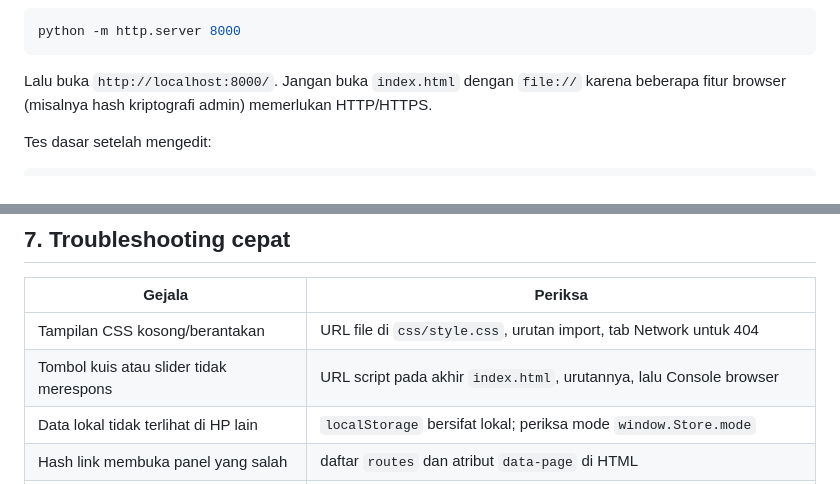
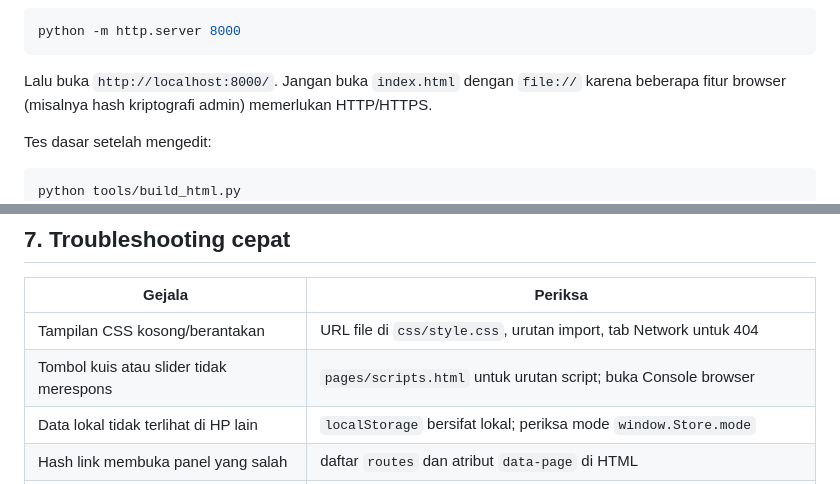
Before and after one commit to Mugarrs/aozora-nihongo-club, a Markdown page: PANDUAN-KODE.md, 2 parts joined by grey strips. Drawn GitHub-style.

````diff
--- a/PANDUAN-KODE.md
+++ b/PANDUAN-KODE.md
@@ -153,6 +153,7 @@ Lalu buka `http://localhost:8000/`. Jangan buka `index.html` dengan `file://` ka
 Tes dasar setelah mengedit:
 
 ```bash
+python tools/build_html.py
 node --check js/main.js
 node --check js/features/about-slider.js
 node --check js/features/kana-quiz.js
@@ -168,7 +169,7 @@ Periksa desktop dan HP: Beranda, navigasi ke Belajar/Kegiatan/Pesan, pencarian k
 | Gejala | Periksa |
 |---|---|
 | Tampilan CSS kosong/berantakan | URL file di `css/style.css`, urutan import, tab Network untuk 404 |
-| Tombol kuis atau slider tidak merespons | URL script pada akhir `index.html`, urutannya, lalu Console browser |
+| Tombol kuis atau slider tidak merespons | `pages/scripts.html` untuk urutan script; buka Console browser |
 | Data lokal tidak terlihat di HP lain | `localStorage` bersifat lokal; periksa mode `window.Store.mode` |
 | Hash link membuka panel yang salah | daftar `routes` dan atribut `data-page` di HTML |
 | Perubahan tidak terlihat | server mengarah ke folder yang benar; lakukan refresh paksa |
````
Also changed, not shown: other parts of PANDUAN-KODE.md (+10 -10 lines), PENJELASAN-WEBSITE.md (added, +79 -0 lines).
